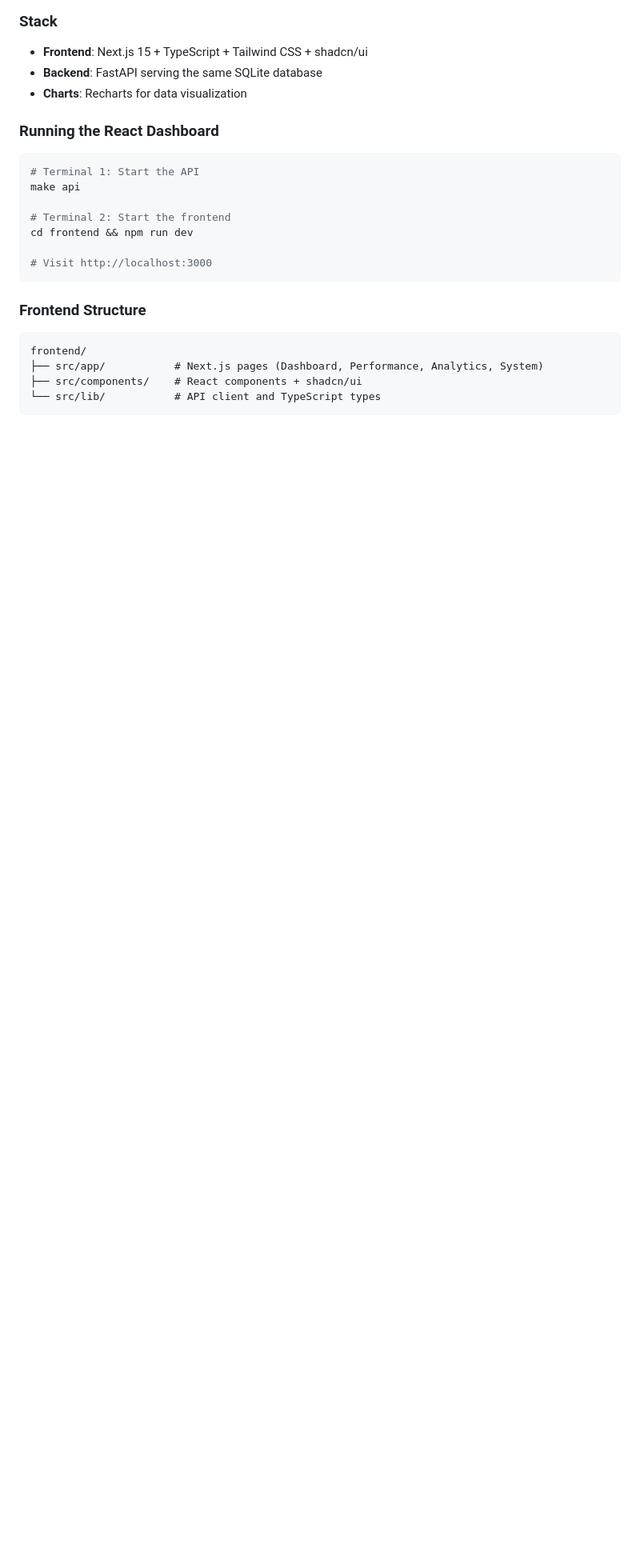
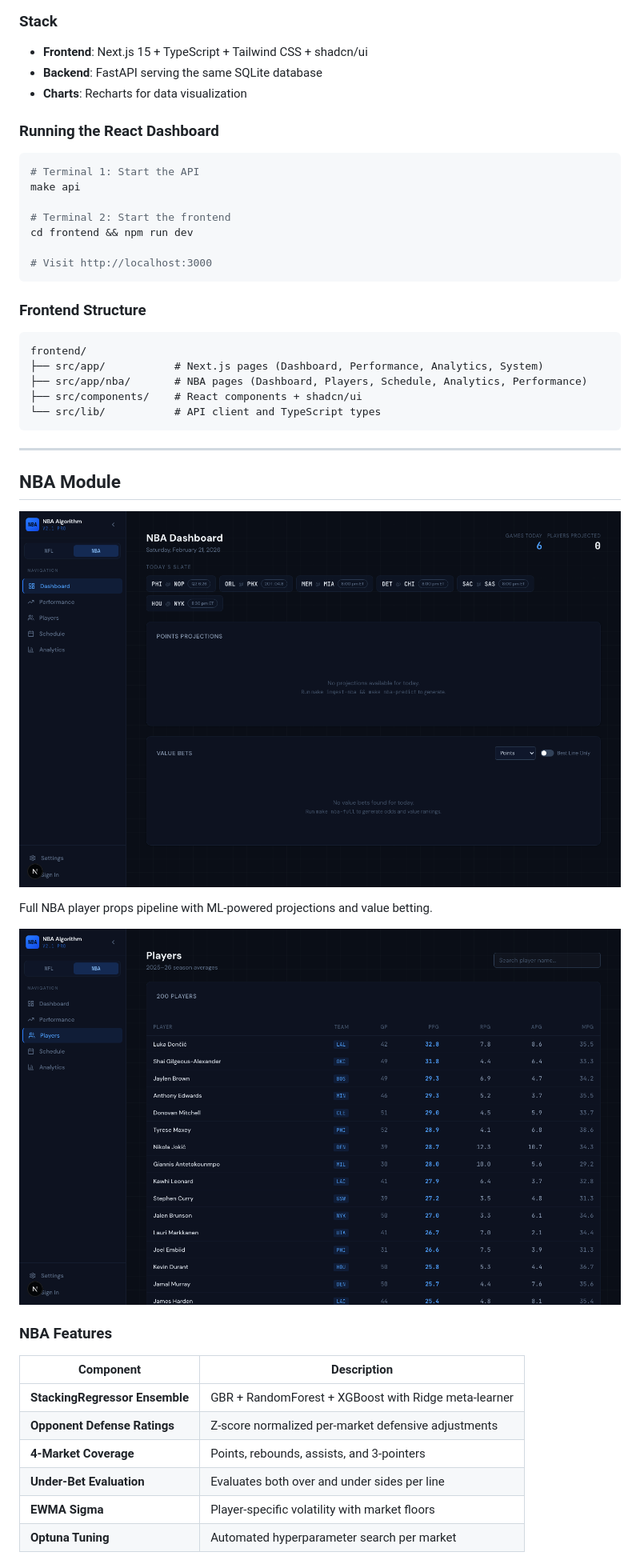
Before and after one commit to mattleonard16/nflalgorithm, a Markdown page: README.md, the part around the change printed below. Shown: that part at 80% size. Drawn GitHub-style; pictures changed too: docs/nba-dashboard.png (added), docs/nba-players.png (added); blank space fills up the shorter version.

````diff
--- a/README.md
+++ b/README.md
@@ -89,5 +87,29 @@ cd frontend && npm run dev
 ```
 frontend/
 ├── src/app/           # Next.js pages (Dashboard, Performance, Analytics, System)
+├── src/app/nba/       # NBA pages (Dashboard, Players, Schedule, Analytics, Performance)
 ├── src/components/    # React components + shadcn/ui
 └── src/lib/           # API client and TypeScript types
+```
+
+---
+
+## NBA Module
+
+![NBA Dashboard](docs/nba-dashboard.png)
+
+Full NBA player props pipeline with ML-powered projections and value betting.
+
+![NBA Players](docs/nba-players.png)
+
+### NBA Features
+
+| Component | Description |
+|-----------|-------------|
+| **StackingRegressor Ensemble** | GBR + RandomForest + XGBoost with Ridge meta-learner |
+| **Opponent Defense Ratings** | Z-score normalized per-market defensive adjustments |
+| **4-Market Coverage** | Points, rebounds, assists, and 3-pointers |
+| **Under-Bet Evaluation** | Evaluates both over and under sides per line |
+| **EWMA Sigma** | Player-specific volatility with market floors |
+| **Optuna Tuning** | Automated hyperparameter search per market |
+
````
Also changed, not shown: other parts of README.md (+29 -3 lines), 4 other files.
